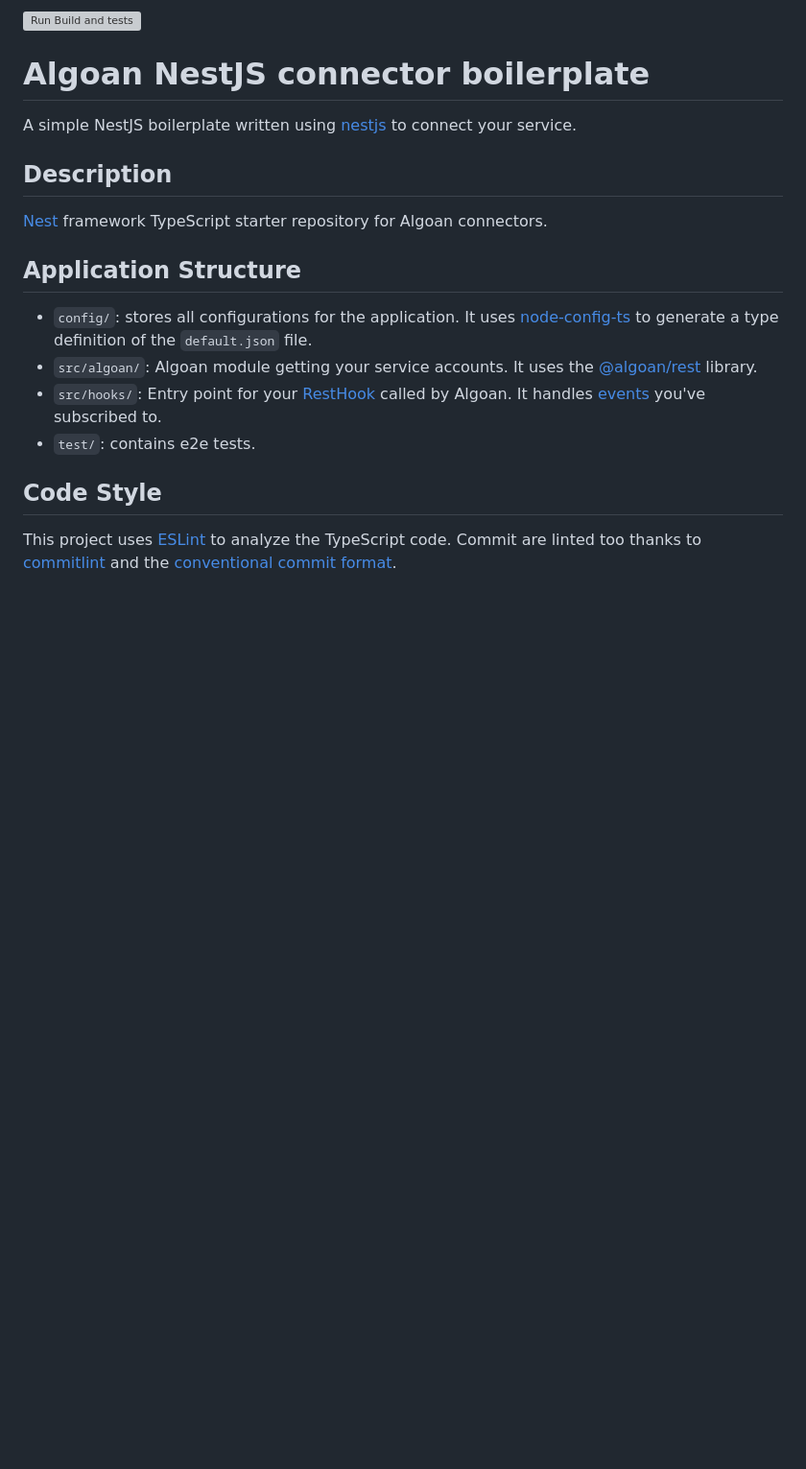
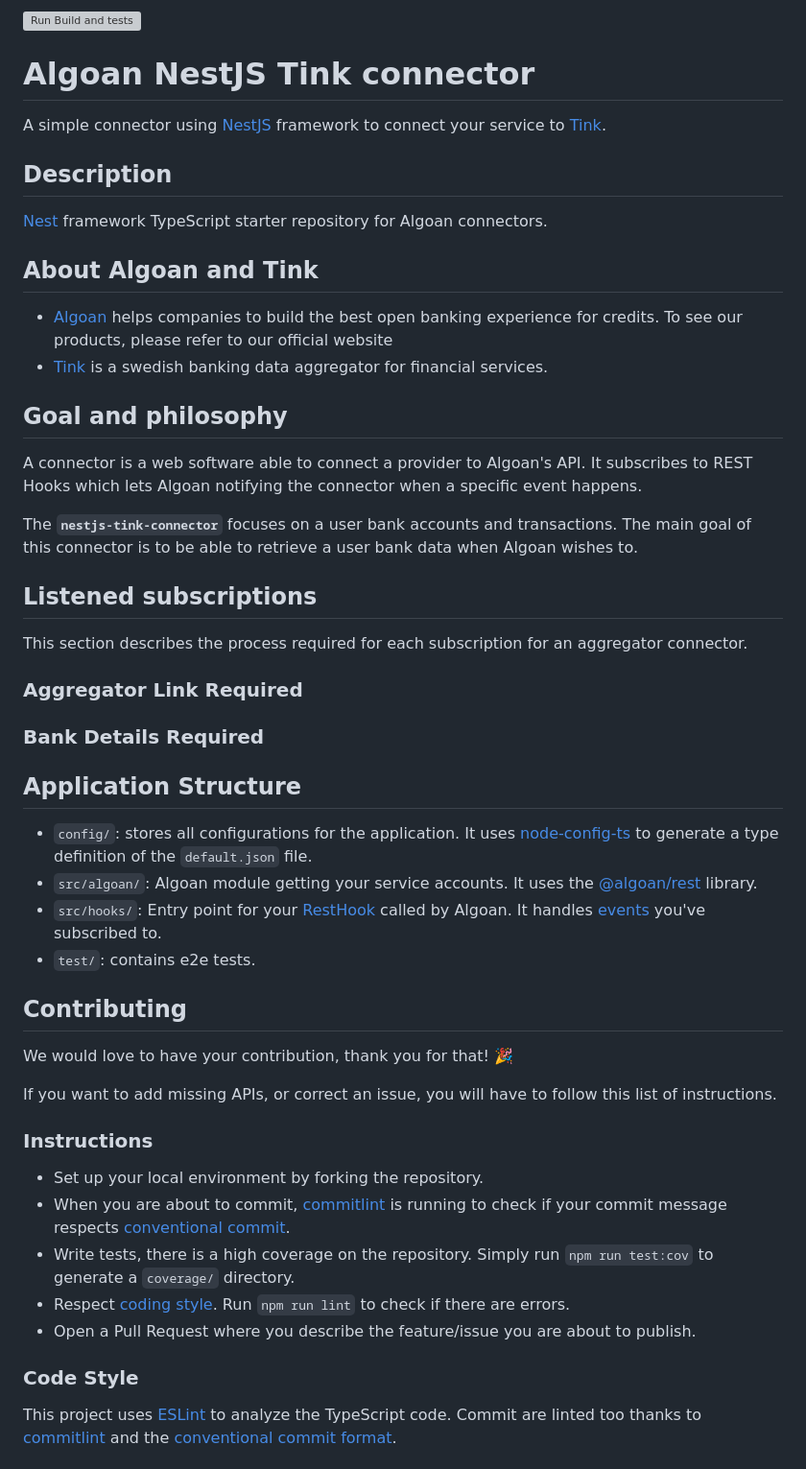
Before and after one commit to algoan/nestjs-tink-connector, a Markdown page: README.md, the part around the change printed below. Shown: that part at 96% size. GitHub-like rendering; blank space fills up the shorter version; grey boxes are pictures that could not be loaded.

Commit message:
docs(readme): update the README file and adapt it for Tink

```diff
--- a/README.md
+++ b/README.md
@@ -4,14 +4,36 @@
 
 ![Run Build and tests](https://github.com/algoan/nestjs-connector-boilerplate/workflows/Run%20Build%20and%20tests/badge.svg?branch=master&event=push)
 
-# Algoan NestJS connector boilerplate
+# Algoan NestJS Tink connector
 
-A simple NestJS boilerplate written using [nestjs](https://github.com/nestjs/nest) to connect your service.
+A simple connector using [NestJS](https://nestjs.com/) framework to connect your service to [Tink](https://tink.com/).
 
 ## Description
 
 [Nest](https://github.com/nestjs/nest) framework TypeScript starter repository for Algoan connectors.
 
+## About Algoan and Tink
+
+- [Algoan](https://www.algoan.com) helps companies to build the best open banking experience for credits. To see our products, please refer to our official website
+- [Tink](https://tink.com) is a swedish banking data aggregator for financial services.
+
+## Goal and philosophy
+
+A connector is a web software able to connect a provider to Algoan's API. It subscribes to REST Hooks which lets Algoan notifying the connector when a specific event happens.
+
+The **`nestjs-tink-connector`** focuses on a user bank accounts and transactions. The main goal of this connector is to be able to retrieve a user bank data when Algoan wishes to.
+
+## Listened subscriptions
+
+This section describes the process required for each subscription for an aggregator connector.
+
+### Aggregator Link Required
+
+<!-- To complete -->
+
+### Bank Details Required
+
+<!-- To complete -->
 ## Application Structure
 
 - `config/`: stores all configurations for the application. It uses [node-config-ts](https://github.com/tusharmath/node-config-ts) to generate a type definition of the `default.json` file.
@@ -19,7 +41,21 @@ A simple NestJS boilerplate written using [nestjs](https://github.com/nestjs/nes
 - `src/hooks/`: Entry point for your [RestHook](https://developers.algoan.com/public/docs/algoan_documentation/resthooks_and_events/resthooks.html) called by Algoan. It handles [events](https://developers.algoan.com/public/docs/algoan_documentation/resthooks_and_events/event_list.html) you've subscribed to.
 - `test/`: contains e2e tests.
 
-## Code Style
+## Contributing
+
+We would love to have your contribution, thank you for that! 🎉
+
+If you want to add missing APIs, or correct an issue, you will have to follow this list of instructions.
+
+### Instructions
+
+- Set up your local environment by forking the repository.
+- When you are about to commit, [commitlint](https://github.com/conventional-changelog/commitlint) is running to check if your commit message respects [conventional commit](https://www.conventionalcommits.org/en/v1.0.0/).
+- Write tests, there is a high coverage on the repository. Simply run `npm run test:cov` to generate a `coverage/` directory.
+- Respect [coding style](#code-style). Run `npm run lint` to check if there are errors.
+- Open a Pull Request where you describe the feature/issue you are about to publish.
+
+### Code Style
 
 This project uses [ESLint](https://eslint.org/) to analyze the TypeScript code. Commit are linted too thanks to [commitlint](https://github.com/conventional-changelog/commitlint) and the [conventional commit format](https://conventionalcommits.org/).
 
```
Also changed, not shown: other parts of README.md (+1 -1 lines), assets/tink_algoan.png (added).
